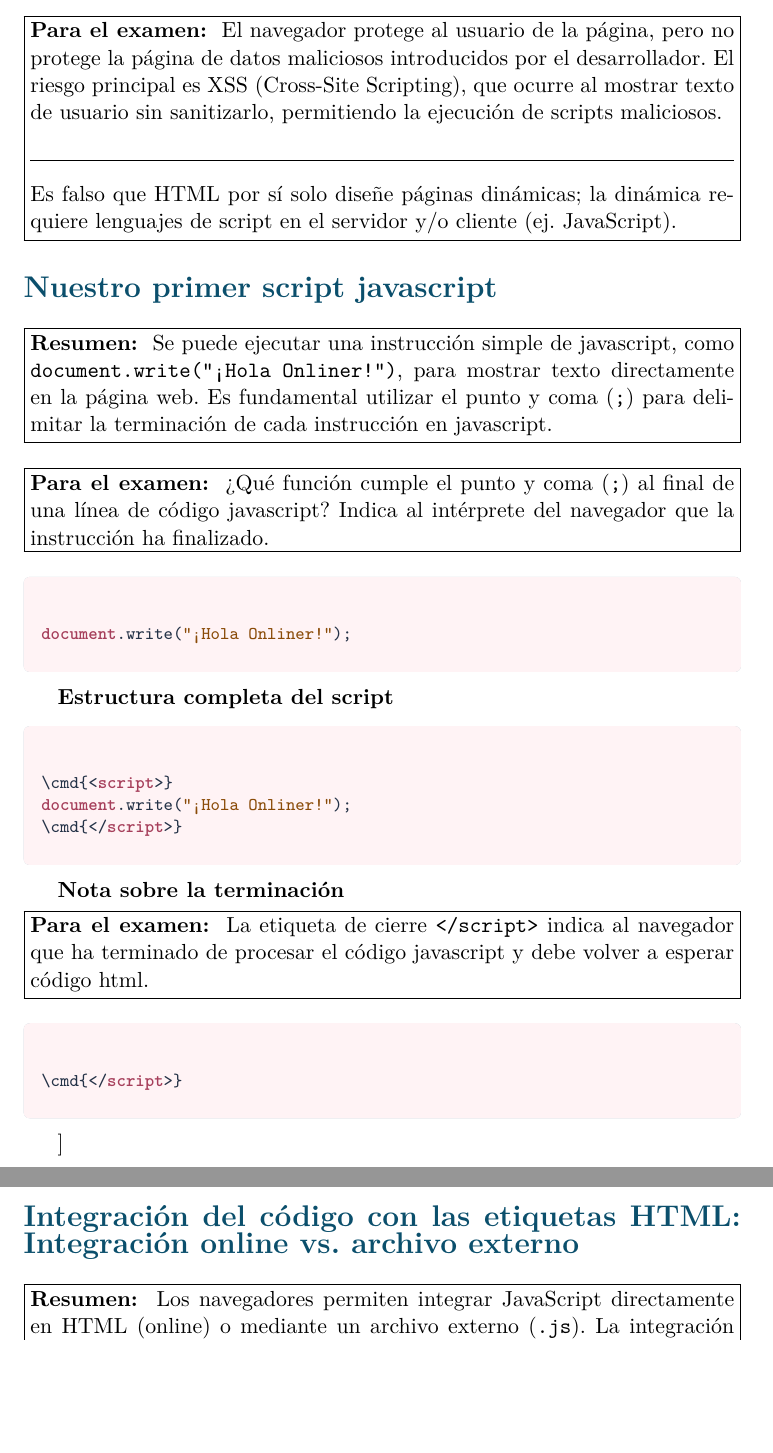
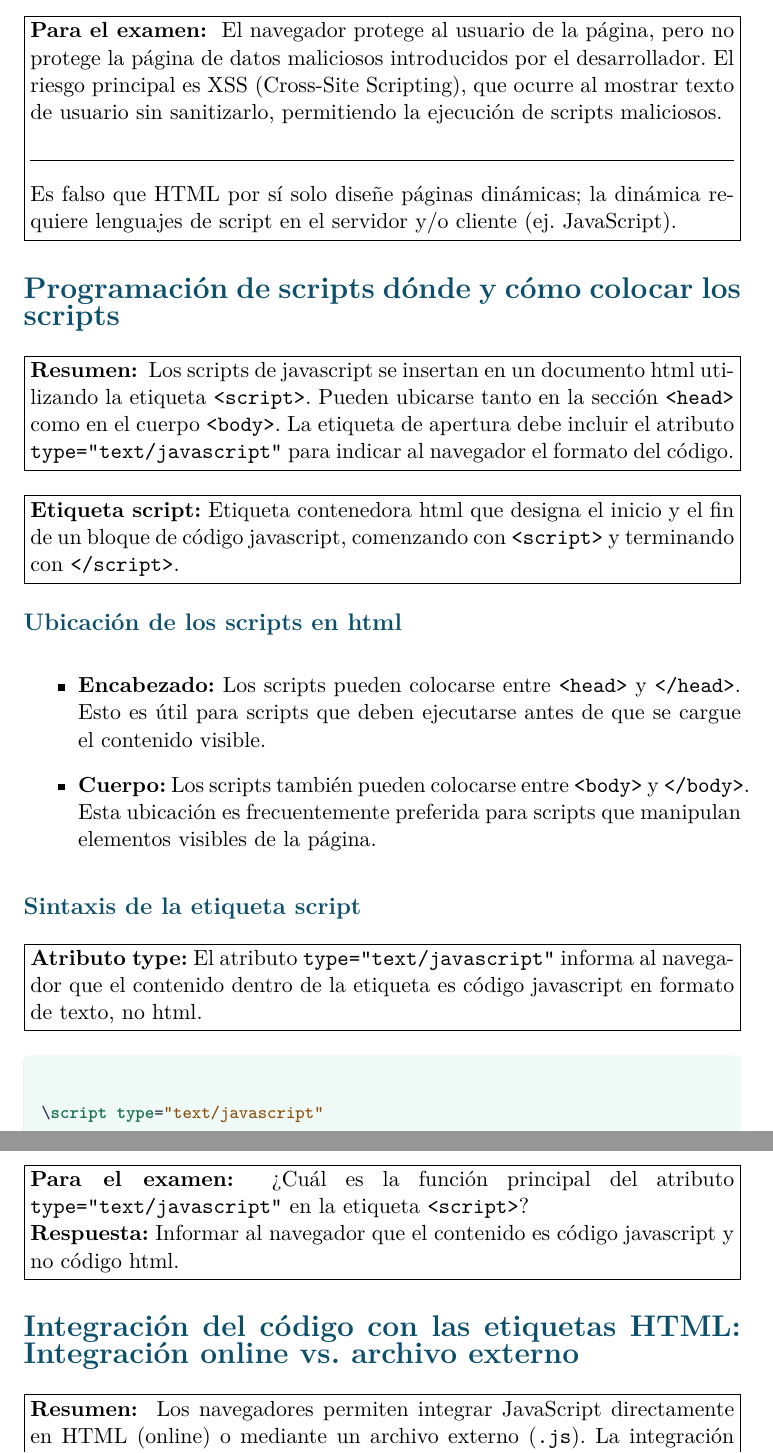
Before and after one commit to nataliagamezbarea/generador-apuntes, a LaTeX document (apuntes-generados/JK/Tema 1/tema-1.tex, which reads apuntes-generados/JK/Tema 1/Tema 1.5/1.ubicacion-scripts-html.tex, apuntes-generados/JK/Tema 1/Tema 1.5/2.sintaxis-etiqueta-script.tex): two parts of pages 18 and 19 of 20 before the commit and two parts of pages 18 and 19 of 21 after it, joined at a grey line, cut so that both start at the same text, the shorter picture padded with empty space. The pictures show the PDF file apuntes-generados/JK/Tema 1/tema-1.pdf that the author committed with the source.

Commit message:
docs: apuntes generados para JK - Tema 1

```diff
--- a/apuntes-generados/JK/Tema 1/Tema 1.5/1.ubicacion-scripts-html.tex
+++ b/apuntes-generados/JK/Tema 1/Tema 1.5/1.ubicacion-scripts-html.tex
@@ -1,13 +1,14 @@
 \secciongrande{Programación de scripts dónde y cómo colocar los scripts}
 
 \resumen{
-  Los scripts de javascript se insertan en un documento html utilizando la etiqueta \texttt{<script>}. Pueden ubicarse tanto en el encabezado (entre \texttt{<head>} y \texttt{</head>}) como en el cuerpo (entre \texttt{<body>} y \texttt{</body>}). La etiqueta de apertura debe incluir el atributo \texttt{type="text/javascript"} para indicar el formato del código.
+  Los scripts de javascript se insertan en un documento html utilizando la etiqueta \texttt{<script>}. Pueden ubicarse tanto en la sección \texttt{<head>} como en el cuerpo \texttt{<body>}. La etiqueta de apertura debe incluir el atributo \texttt{type="text/javascript"} para indicar al navegador el formato del código.
 }
 
 \definicion{Etiqueta script}{Etiqueta contenedora html que designa el inicio y el fin de un bloque de código javascript, comenzando con \texttt{<script>} y terminando con \texttt{</script>}.}
+
 \subtituloA{Ubicación de los scripts en html}
 
 \lista{
-  \textbf{Encabezado:} Se coloca entre \texttt{<head>} y \texttt{</head>}. |
-  \textbf{Cuerpo:} Se coloca entre \texttt{<body>} y \texttt{</body>}.
+  \textbf{Encabezado:} Los scripts pueden colocarse entre \texttt{<head>} y \texttt{</head>}. Esto es útil para scripts que deben ejecutarse antes de que se cargue el contenido visible. |
+  \textbf{Cuerpo:} Los scripts también pueden colocarse entre \texttt{<body>} y \texttt{</body>}. Esta ubicación es frecuentemente preferida para scripts que manipulan elementos visibles de la página.
 }
--- /dev/null
+++ b/apuntes-generados/JK/Tema 1/Tema 1.5/2.sintaxis-etiqueta-script.tex
@@ -0,0 +1,16 @@
+\subtituloA{Sintaxis de la etiqueta script}
+
+\definicion{Atributo type}{El atributo \texttt{type="text/javascript"} informa al navegador que el contenido dentro de la etiqueta es código javascript en formato de texto, no html.}
+
+\begin{codigo}
+
+\script type="text/javascript"
+\end{codigo}
+
+
+
+\nota{Para el examen}{
+¿Cuál es la función principal del atributo \texttt{type="text/javascript"} en la etiqueta \texttt{<script>}?
+
+\textbf{Respuesta:} Informar al navegador que el contenido es código javascript y no código html.
+}
```
Also changed, not shown: apuntes-generados/JK/Tema 1/tema-1.tex (+2 -1 lines), apuntes-generados/JK/Tema 1/tema1.tex (+2 -1 lines), apuntes-generados/JK/tema-1.tex (+2 -1 lines), apuntes-generados/JK/Tema 1.pdf, apuntes-generados/JK/Tema 1/Tema 1.pdf, apuntes-generados/JK/Tema 1/tema-1.pdf, apuntes-generados/JK/Tema 1/tema1.pdf, apuntes-generados/JK/tema-1.pdf, apuntes-generados/JK/tema1.pdf.
